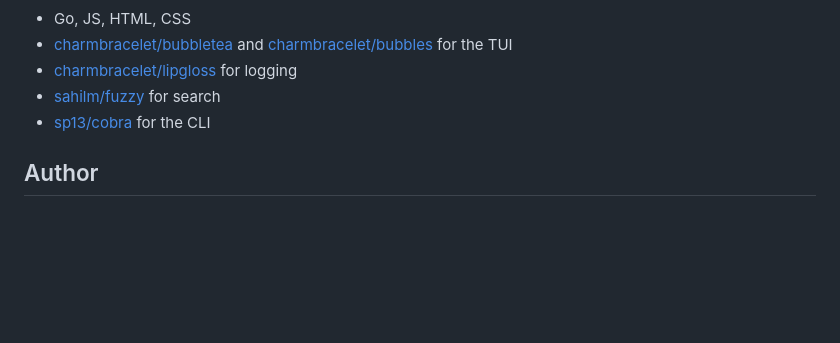
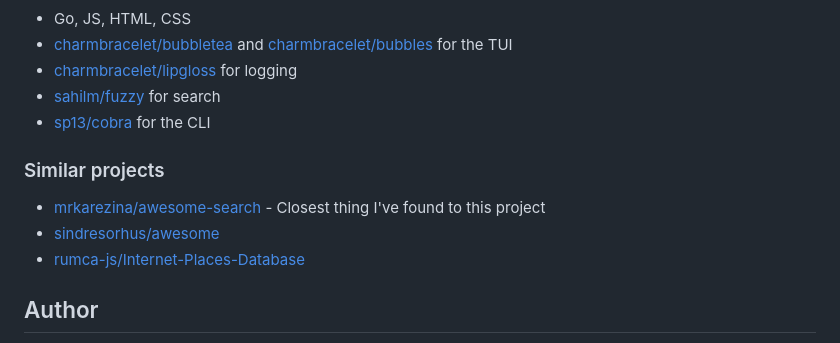
Before and after one commit to Igglybuff/freectl, a Markdown page: README.md, the part around the change. Rendered like a GitHub page; blank space fills up the shorter version.

Commit message:
feat: add similar projects to readme

```diff
--- a/README.md
+++ b/README.md
@@ -205,6 +205,12 @@ go build
 - [sahilm/fuzzy](https://github.com/sahilm/fuzzy) for search
 - [sp13/cobra](https://github.com/spf13/cobra) for the CLI
 
+### Similar projects
+
+- [mrkarezina/awesome-search](https://github.com/mrkarezina/awesome-search) - Closest thing I've found to this project
+- [sindresorhus/awesome](https://github.com/sindresorhus/awesome)
+- [rumca-js/Internet-Places-Database](https://github.com/rumca-js/Internet-Places-Database)
+
 ## Author
 
 - Website: [iggly.xyz](https://iggly.xyz/)
```
